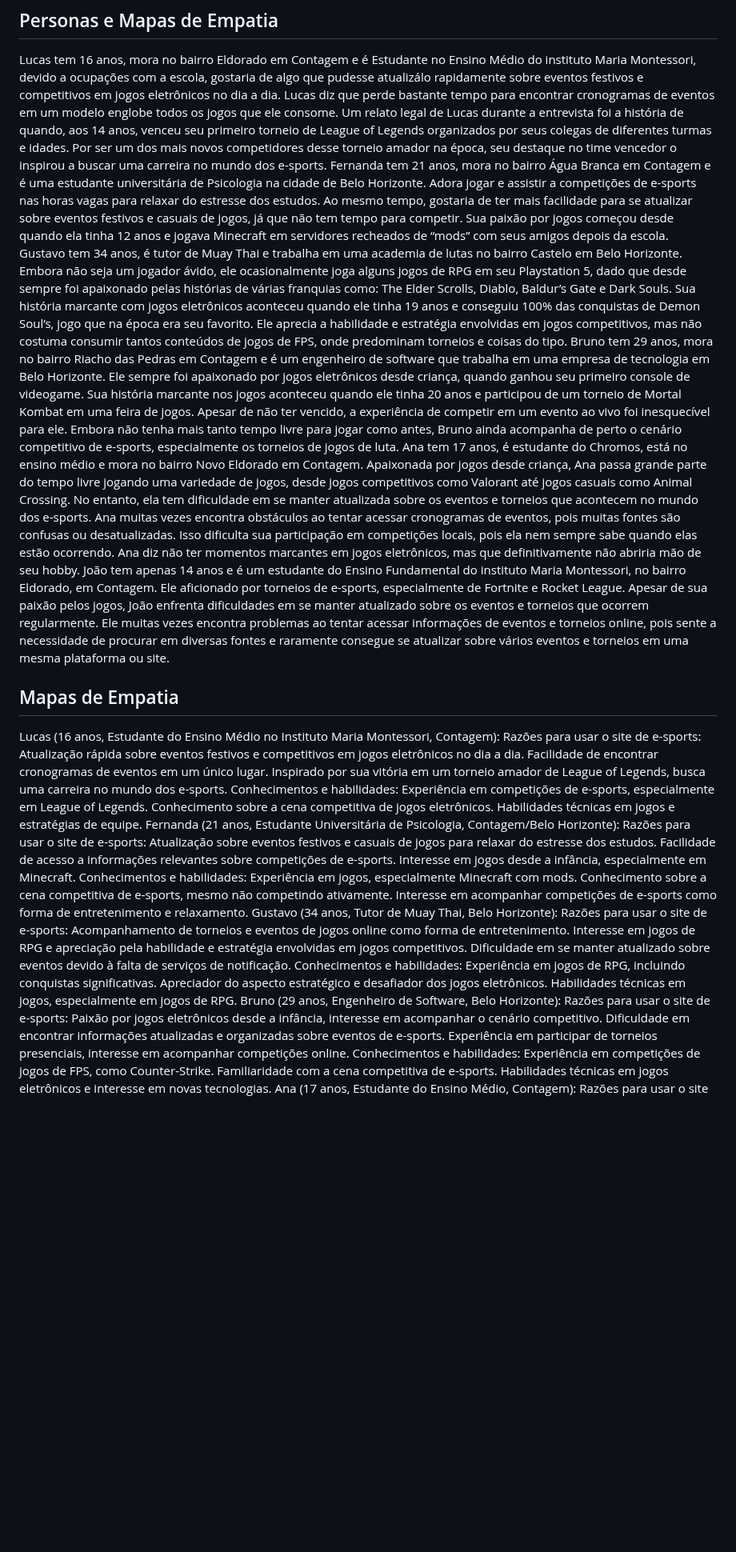
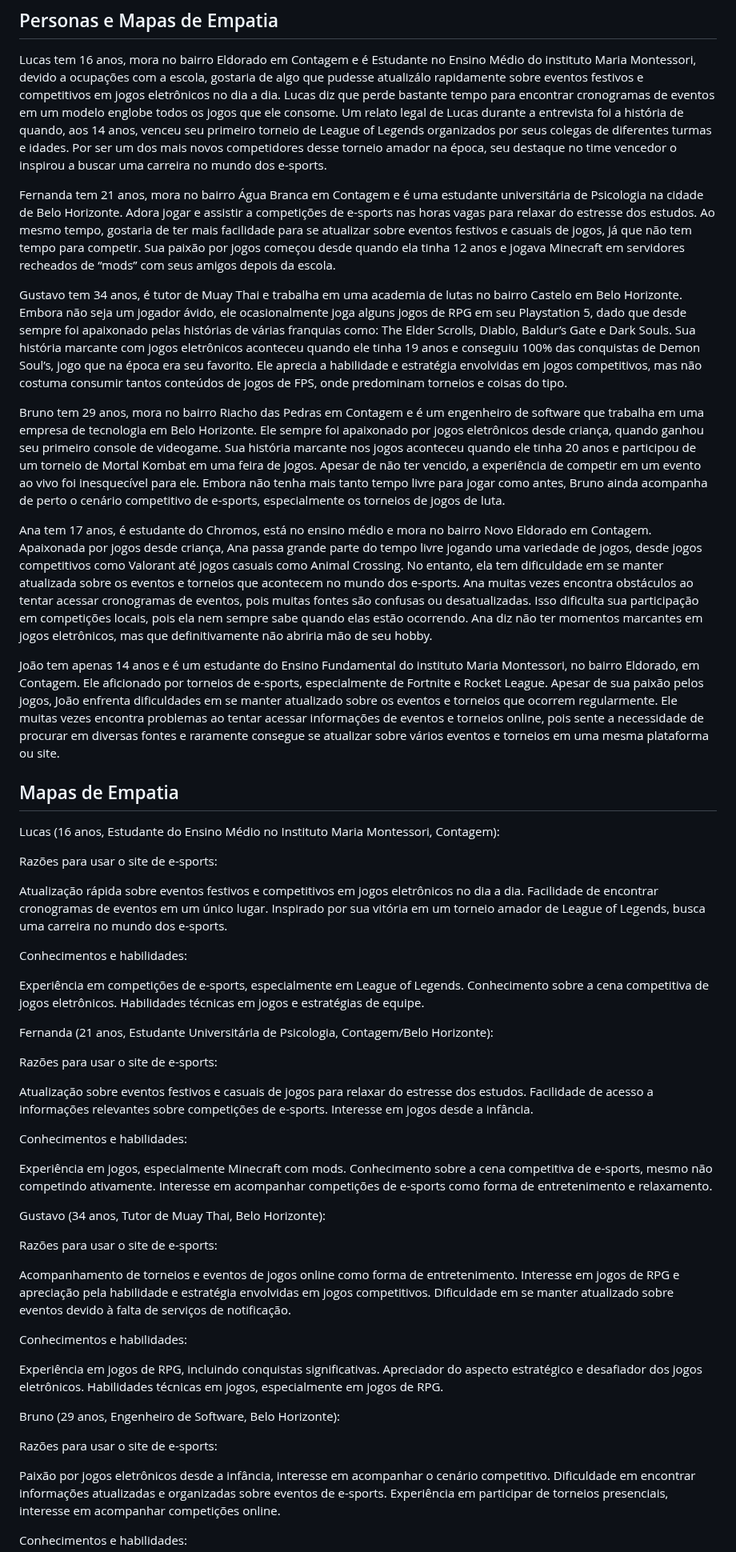
Before and after one commit to ICEI-PUC-Minas-PCO-SI/pco-si-2024-1-tiaw-gm-empire, a Markdown page: docs/02 - relatório técnico/Relatorio Tecnico - TEMPLATE.md, the part around one of its changes. Shown at 80% size. Drawn GitHub-style; blank space fills up the shorter version.

Commit message:
Update Relatorio Tecnico - TEMPLATE.md
Correção na organização do texto.

```diff
--- a/docs/02 - relatório técnico/Relatorio Tecnico - TEMPLATE.md
+++ b/docs/02 - relatório técnico/Relatorio Tecnico - TEMPLATE.md
@@ -123,12 +123,14 @@ jogos que ele consome. Um relato legal de Lucas durante a entrevista foi a hist
 14 anos, venceu seu primeiro torneio de League of Legends organizados por seus colegas de
 diferentes turmas e idades. Por ser um dos mais novos competidores desse torneio amador na
 época, seu destaque no time vencedor o inspirou a buscar uma carreira no mundo dos e-sports.
+
 Fernanda tem 21 anos, mora no bairro Água Branca em Contagem e é uma estudante universitária
 de Psicologia na cidade de Belo Horizonte. Adora jogar e assistir a competições de e-sports nas horas
 vagas para relaxar do estresse dos estudos. Ao mesmo tempo, gostaria de ter mais facilidade para se
 atualizar sobre eventos festivos e casuais de jogos, já que não tem tempo para competir. Sua paixão
 por jogos começou desde quando ela tinha 12 anos e jogava Minecraft em servidores recheados de
 “mods” com seus amigos depois da escola.
+
 Gustavo tem 34 anos, é tutor de Muay Thai e trabalha em uma academia de lutas no bairro Castelo
 em Belo Horizonte. Embora não seja um jogador ávido, ele ocasionalmente joga alguns jogos de RPG
 em seu Playstation 5, dado que desde sempre foi apaixonado pelas histórias de várias franquias
@@ -137,6 +139,7 @@ eletrônicos aconteceu quando ele tinha 19 anos e conseguiu 100% das conquistas
 jogo que na época era seu favorito. Ele aprecia a habilidade e estratégia envolvidas em jogos
 competitivos, mas não costuma consumir tantos conteúdos de jogos de FPS, onde predominam
 torneios e coisas do tipo.
+
 Bruno tem 29 anos, mora no bairro Riacho das Pedras em Contagem e é um engenheiro de software
 que trabalha em uma empresa de tecnologia em Belo Horizonte. Ele sempre foi apaixonado por
 jogos eletrônicos desde criança, quando ganhou seu primeiro console de videogame. Sua história
@@ -145,6 +148,7 @@ Kombat em uma feira de jogos. Apesar de não ter vencido, a experiência de comp
 ao vivo foi inesquecível para ele. Embora não tenha mais tanto tempo livre para jogar como antes,
 Bruno ainda acompanha de perto o cenário competitivo de e-sports, especialmente os torneios de
 jogos de luta.
+
 Ana tem 17 anos, é estudante do Chromos, está no ensino médio e mora no bairro Novo Eldorado
 em Contagem. Apaixonada por jogos desde criança, Ana passa grande parte do tempo livre jogando
 uma variedade de jogos, desde jogos competitivos como Valorant até jogos casuais como Animal
@@ -154,6 +158,7 @@ cronogramas de eventos, pois muitas fontes são confusas ou desatualizadas. Isso
 participação em competições locais, pois ela nem sempre sabe quando elas estão ocorrendo. Ana diz
 não ter momentos marcantes em jogos eletrônicos, mas que definitivamente não abriria mão de seu
 hobby.
+
 João tem apenas 14 anos e é um estudante do Ensino Fundamental do instituto Maria Montessori,
 no bairro Eldorado, em Contagem. Ele aficionado por torneios de e-sports, especialmente de
 Fortnite e Rocket League. Apesar de sua paixão pelos jogos, João enfrenta dificuldades em se manter
@@ -165,36 +170,53 @@ uma mesma plataforma ou site.
 ## Mapas de Empatia
 
 Lucas (16 anos, Estudante do Ensino Médio no Instituto Maria Montessori, Contagem):
+
 Razões para usar o site de e-sports:
+
 Atualização rápida sobre eventos festivos e competitivos em jogos eletrônicos no dia a dia.
 Facilidade de encontrar cronogramas de eventos em um único lugar.
 Inspirado por sua vitória em um torneio amador de League of Legends, busca uma carreira no
 mundo dos e-sports.
+
 Conhecimentos e habilidades:
+
 Experiência em competições de e-sports, especialmente em League of Legends.
 Conhecimento sobre a cena competitiva de jogos eletrônicos.
 Habilidades técnicas em jogos e estratégias de equipe.
+
 Fernanda (21 anos, Estudante Universitária de Psicologia, Contagem/Belo Horizonte):
+
 Razões para usar o site de e-sports:
+
 Atualização sobre eventos festivos e casuais de jogos para relaxar do estresse dos estudos.
 Facilidade de acesso a informações relevantes sobre competições de e-sports.
-Interesse em jogos desde a infância, especialmente em Minecraft.
+Interesse em jogos desde a infância.
+
 Conhecimentos e habilidades:
+
 Experiência em jogos, especialmente Minecraft com mods.
 Conhecimento sobre a cena competitiva de e-sports, mesmo não competindo ativamente.
 Interesse em acompanhar competições de e-sports como forma de entretenimento e relaxamento.
+
 Gustavo (34 anos, Tutor de Muay Thai, Belo Horizonte):
+
 Razões para usar o site de e-sports:
+
 Acompanhamento de torneios e eventos de jogos online como forma de entretenimento.
 Interesse em jogos de RPG e apreciação pela habilidade e estratégia envolvidas em jogos
 competitivos.
 Dificuldade em se manter atualizado sobre eventos devido à falta de serviços de notificação.
+
 Conhecimentos e habilidades:
+
 Experiência em jogos de RPG, incluindo conquistas significativas.
 Apreciador do aspecto estratégico e desafiador dos jogos eletrônicos.
 Habilidades técnicas em jogos, especialmente em jogos de RPG.
+
 Bruno (29 anos, Engenheiro de Software, Belo Horizonte):
+
 Razões para usar o site de e-sports:
+
 Paixão por jogos eletrônicos desde a infância, interesse em acompanhar o cenário competitivo.
 Dificuldade em encontrar informações atualizadas e organizadas sobre eventos de e-sports.
 Experiência em participar de torneios presenciais, interesse em acompanhar competições online.
```
Also changed, not shown: other parts of docs/02 - relatório técnico/Relatorio Tecnico - TEMPLATE.md (+11 -0 lines).
